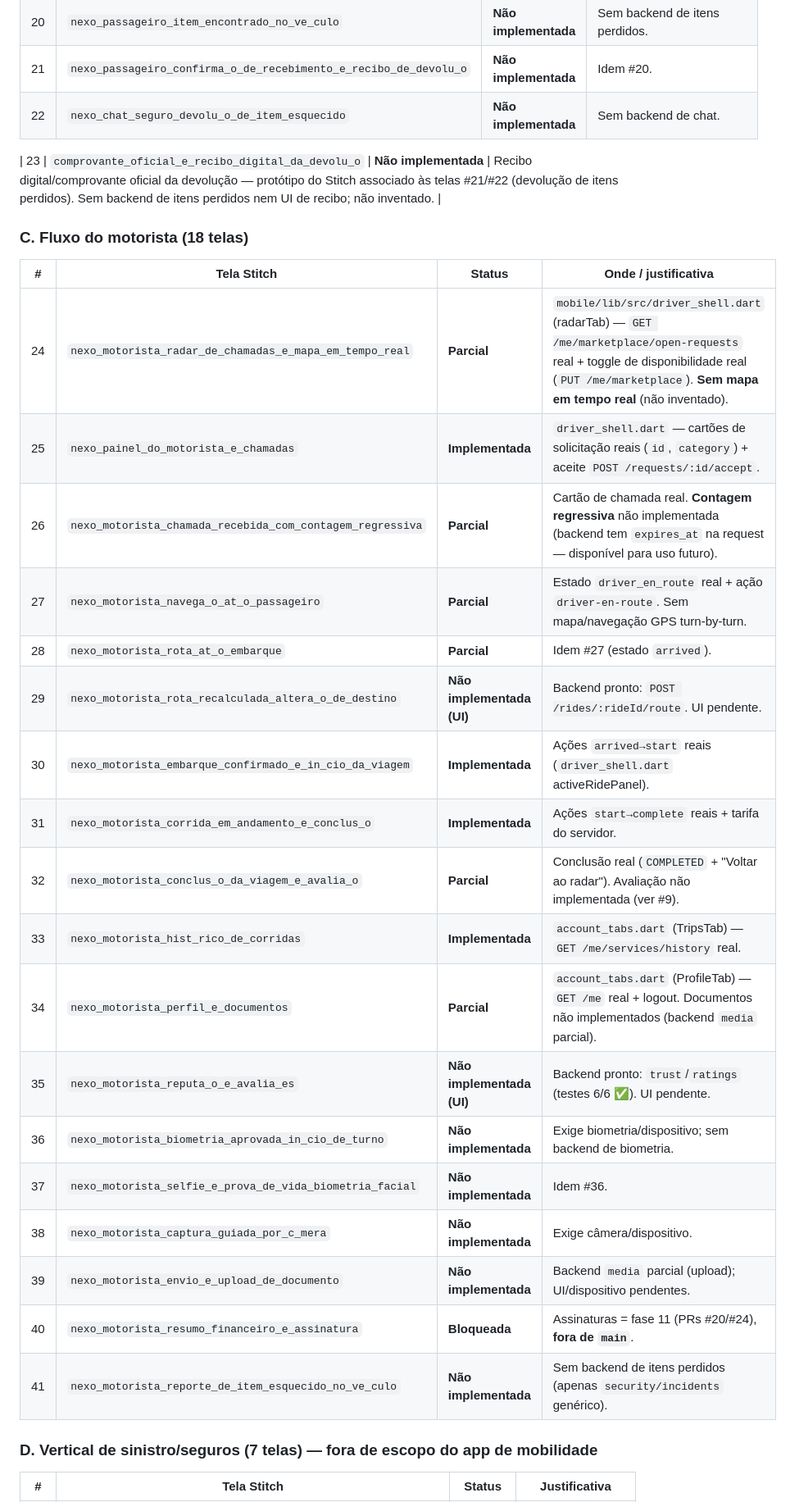
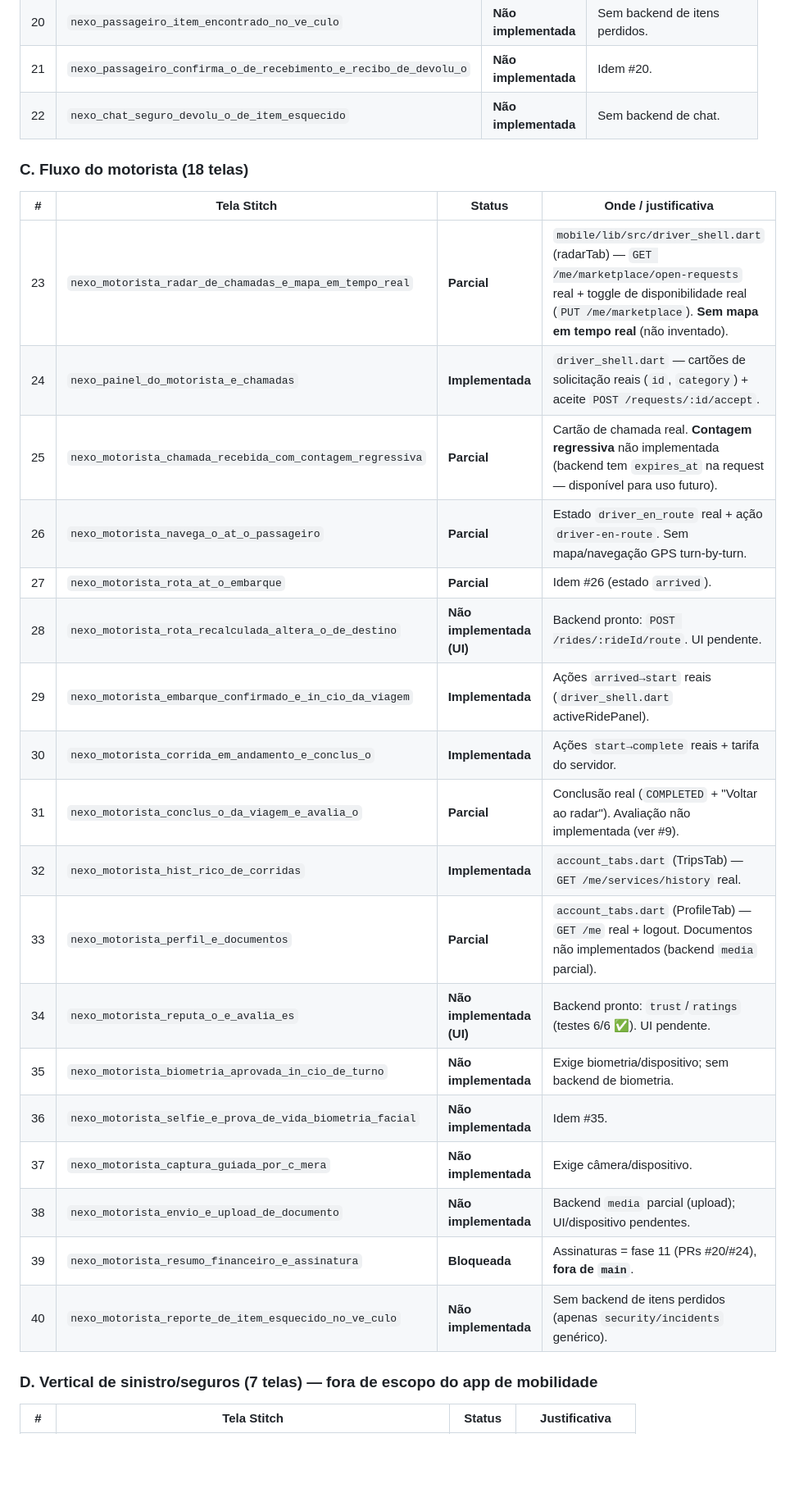
Before and after one commit to heldergaraujo2/Nexo, a Markdown page: docs/UI_STITCH_FLUTTER_INTEGRATION.md, the part around one of its changes. Shown at 82% size. Rendered like a GitHub page; blank space fills up the shorter version.

Commit message:
docs: reconcile 48-screen Stitch inventory (remove duplicate row, fix section counts)
47 table rows cover all 48 code.html screens (row 18 pairs the two Shopping
Eldorado variants); A=19 passenger screens in 18 rows, B=4, C=18, D=7.
Verified programmatically: zero missing, numbering 1..47 sequential.

Co-authored-by: arena-agent <297053741+arena-agent@users.noreply.github.com>

```diff
--- a/docs/UI_STITCH_FLUTTER_INTEGRATION.md
+++ b/docs/UI_STITCH_FLUTTER_INTEGRATION.md
@@ -46,29 +46,28 @@ O zip original `stitch_nexo_ui_redesign.zip` foi excluído do repositório (comm
 | 21 | `nexo_passageiro_confirma_o_de_recebimento_e_recibo_de_devolu_o` | **Não implementada** | Idem #20. |
 | 22 | `nexo_chat_seguro_devolu_o_de_item_esquecido` | **Não implementada** | Sem backend de chat. |
 
-| 23 | `comprovante_oficial_e_recibo_digital_da_devolu_o` | **Não implementada** | Recibo digital/comprovante oficial da devolução — protótipo do Stitch associado às telas #21/#22 (devolução de itens perdidos). Sem backend de itens perdidos nem UI de recibo; não inventado. |
 
 ### C. Fluxo do motorista (18 telas)
 | # | Tela Stitch | Status | Onde / justificativa |
 |---|---|---|---|
-| 24 | `nexo_motorista_radar_de_chamadas_e_mapa_em_tempo_real` | **Parcial** | `mobile/lib/src/driver_shell.dart` (radarTab) — `GET /me/marketplace/open-requests` real + toggle de disponibilidade real (`PUT /me/marketplace`). **Sem mapa em tempo real** (não inventado). |
-| 25 | `nexo_painel_do_motorista_e_chamadas` | **Implementada** | `driver_shell.dart` — cartões de solicitação reais (`id`, `category`) + aceite `POST /requests/:id/accept`. |
-| 26 | `nexo_motorista_chamada_recebida_com_contagem_regressiva` | **Parcial** | Cartão de chamada real. **Contagem regressiva** não implementada (backend tem `expires_at` na request — disponível para uso futuro). |
-| 27 | `nexo_motorista_navega_o_at_o_passageiro` | **Parcial** | Estado `driver_en_route` real + ação `driver-en-route`. Sem mapa/navegação GPS turn-by-turn. |
-| 28 | `nexo_motorista_rota_at_o_embarque` | **Parcial** | Idem #27 (estado `arrived`). |
-| 29 | `nexo_motorista_rota_recalculada_altera_o_de_destino` | **Não implementada (UI)** | Backend pronto: `POST /rides/:rideId/route`. UI pendente. |
-| 30 | `nexo_motorista_embarque_confirmado_e_in_cio_da_viagem` | **Implementada** | Ações `arrived→start` reais (`driver_shell.dart` activeRidePanel). |
-| 31 | `nexo_motorista_corrida_em_andamento_e_conclus_o` | **Implementada** | Ações `start→complete` reais + tarifa do servidor. |
-| 32 | `nexo_motorista_conclus_o_da_viagem_e_avalia_o` | **Parcial** | Conclusão real (`COMPLETED` + "Voltar ao radar"). Avaliação não implementada (ver #9). |
-| 33 | `nexo_motorista_hist_rico_de_corridas` | **Implementada** | `account_tabs.dart` (TripsTab) — `GET /me/services/history` real. |
-| 34 | `nexo_motorista_perfil_e_documentos` | **Parcial** | `account_tabs.dart` (ProfileTab) — `GET /me` real + logout. Documentos não implementados (backend `media` parcial). |
-| 35 | `nexo_motorista_reputa_o_e_avalia_es` | **Não implementada (UI)** | Backend pronto: `trust`/`ratings` (testes 6/6 ✅). UI pendente. |
-| 36 | `nexo_motorista_biometria_aprovada_in_cio_de_turno` | **Não implementada** | Exige biometria/dispositivo; sem backend de biometria. |
-| 37 | `nexo_motorista_selfie_e_prova_de_vida_biometria_facial` | **Não implementada** | Idem #36. |
-| 38 | `nexo_motorista_captura_guiada_por_c_mera` | **Não implementada** | Exige câmera/dispositivo. |
-| 39 | `nexo_motorista_envio_e_upload_de_documento` | **Não implementada** | Backend `media` parcial (upload); UI/dispositivo pendentes. |
-| 40 | `nexo_motorista_resumo_financeiro_e_assinatura` | **Bloqueada** | Assinaturas = fase 11 (PRs #20/#24), **fora de `main`**. |
-| 41 | `nexo_motorista_reporte_de_item_esquecido_no_ve_culo` | **Não implementada** | Sem backend de itens perdidos (apenas `security/incidents` genérico). |
+| 23 | `nexo_motorista_radar_de_chamadas_e_mapa_em_tempo_real` | **Parcial** | `mobile/lib/src/driver_shell.dart` (radarTab) — `GET /me/marketplace/open-requests` real + toggle de disponibilidade real (`PUT /me/marketplace`). **Sem mapa em tempo real** (não inventado). |
+| 24 | `nexo_painel_do_motorista_e_chamadas` | **Implementada** | `driver_shell.dart` — cartões de solicitação reais (`id`, `category`) + aceite `POST /requests/:id/accept`. |
+| 25 | `nexo_motorista_chamada_recebida_com_contagem_regressiva` | **Parcial** | Cartão de chamada real. **Contagem regressiva** não implementada (backend tem `expires_at` na request — disponível para uso futuro). |
+| 26 | `nexo_motorista_navega_o_at_o_passageiro` | **Parcial** | Estado `driver_en_route` real + ação `driver-en-route`. Sem mapa/navegação GPS turn-by-turn. |
+| 27 | `nexo_motorista_rota_at_o_embarque` | **Parcial** | Idem #26 (estado `arrived`). |
+| 28 | `nexo_motorista_rota_recalculada_altera_o_de_destino` | **Não implementada (UI)** | Backend pronto: `POST /rides/:rideId/route`. UI pendente. |
+| 29 | `nexo_motorista_embarque_confirmado_e_in_cio_da_viagem` | **Implementada** | Ações `arrived→start` reais (`driver_shell.dart` activeRidePanel). |
+| 30 | `nexo_motorista_corrida_em_andamento_e_conclus_o` | **Implementada** | Ações `start→complete` reais + tarifa do servidor. |
+| 31 | `nexo_motorista_conclus_o_da_viagem_e_avalia_o` | **Parcial** | Conclusão real (`COMPLETED` + "Voltar ao radar"). Avaliação não implementada (ver #9). |
+| 32 | `nexo_motorista_hist_rico_de_corridas` | **Implementada** | `account_tabs.dart` (TripsTab) — `GET /me/services/history` real. |
+| 33 | `nexo_motorista_perfil_e_documentos` | **Parcial** | `account_tabs.dart` (ProfileTab) — `GET /me` real + logout. Documentos não implementados (backend `media` parcial). |
+| 34 | `nexo_motorista_reputa_o_e_avalia_es` | **Não implementada (UI)** | Backend pronto: `trust`/`ratings` (testes 6/6 ✅). UI pendente. |
+| 35 | `nexo_motorista_biometria_aprovada_in_cio_de_turno` | **Não implementada** | Exige biometria/dispositivo; sem backend de biometria. |
+| 36 | `nexo_motorista_selfie_e_prova_de_vida_biometria_facial` | **Não implementada** | Idem #35. |
+| 37 | `nexo_motorista_captura_guiada_por_c_mera` | **Não implementada** | Exige câmera/dispositivo. |
+| 38 | `nexo_motorista_envio_e_upload_de_documento` | **Não implementada** | Backend `media` parcial (upload); UI/dispositivo pendentes. |
+| 39 | `nexo_motorista_resumo_financeiro_e_assinatura` | **Bloqueada** | Assinaturas = fase 11 (PRs #20/#24), **fora de `main`**. |
+| 40 | `nexo_motorista_reporte_de_item_esquecido_no_ve_culo` | **Não implementada** | Sem backend de itens perdidos (apenas `security/incidents` genérico). |
 
 ### D. Vertical de sinistro/seguros (7 telas) — fora de escopo do app de mobilidade
 | # | Tela Stitch | Status | Justificativa |
```
Also changed, not shown: other parts of docs/UI_STITCH_FLUTTER_INTEGRATION.md (+10 -10 lines), PROJECT_STATUS.md (+1 -1 lines).
